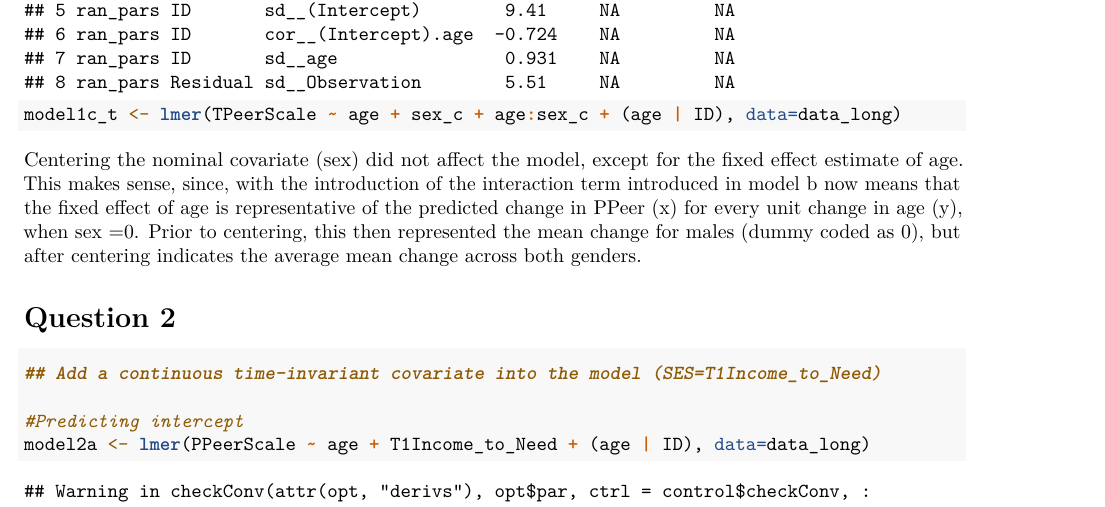
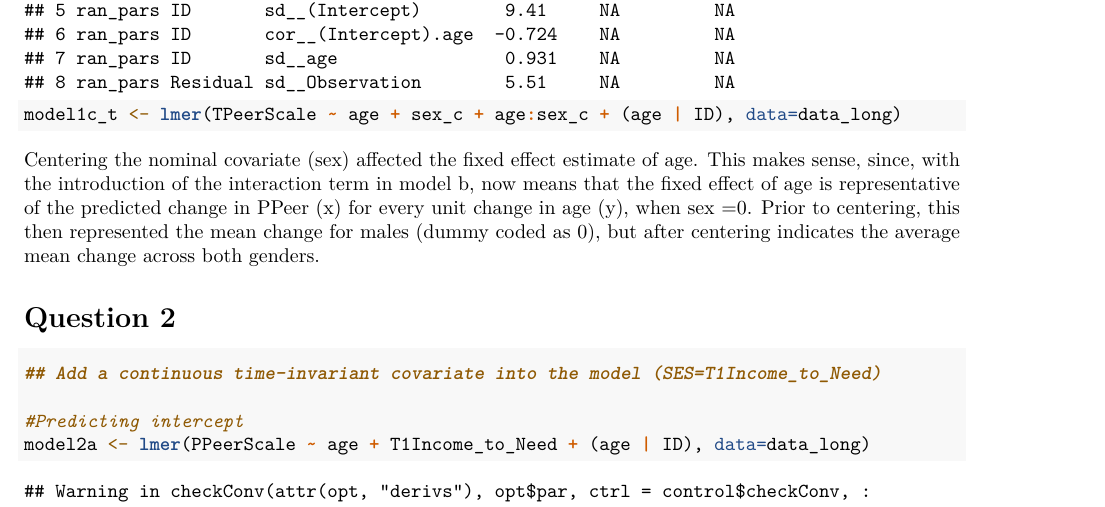
Before and after one commit to longitudinal-data/1-descriptives-and-graphs-brappaport, an R Markdown document (Homework_3.Rmd): part of page 2 of 5, cut so that both start at the same text. Rendered offline with R 4.5, knitr and Pandoc, then LaTeX, with nearby package versions; code that draws random numbers runs with fixed seeds of ours; some code elsewhere in the file could not run offline.

Commit message:
Finalized

````diff
--- a/Homework_3.Rmd
+++ b/Homework_3.Rmd
@@ -60,7 +60,7 @@ tidy(model1c)
 
 model1c_t <- lmer(TPeerScale ~ age + sex_c + age:sex_c + (age | ID), data=data_long)
 ```
-Centering the nominal covariate (sex) did not affect the model, except for the fixed effect estimate of age. This makes sense, since, with the introduction of the interaction term introduced in model b now means that the fixed effect of age is representative of the predicted change in PPeer (x) for every unit change in age (y), when sex =0. Prior to centering, this then represented the mean change for males (dummy coded as 0), but after centering indicates the average mean change across both genders.
+Centering the nominal covariate (sex) affected the fixed effect estimate of age. This makes sense, since, with the introduction of the interaction term in model b, now means that the fixed effect of age is representative of the predicted change in PPeer (x) for every unit change in age (y), when sex =0. Prior to centering, this then represented the mean change for males (dummy coded as 0), but after centering indicates the average mean change across both genders.
 
 
 # Question 2
````
Also changed, not shown: Homework_3.pdf (added), Homework_3.Rmd (1 more changed lines).
